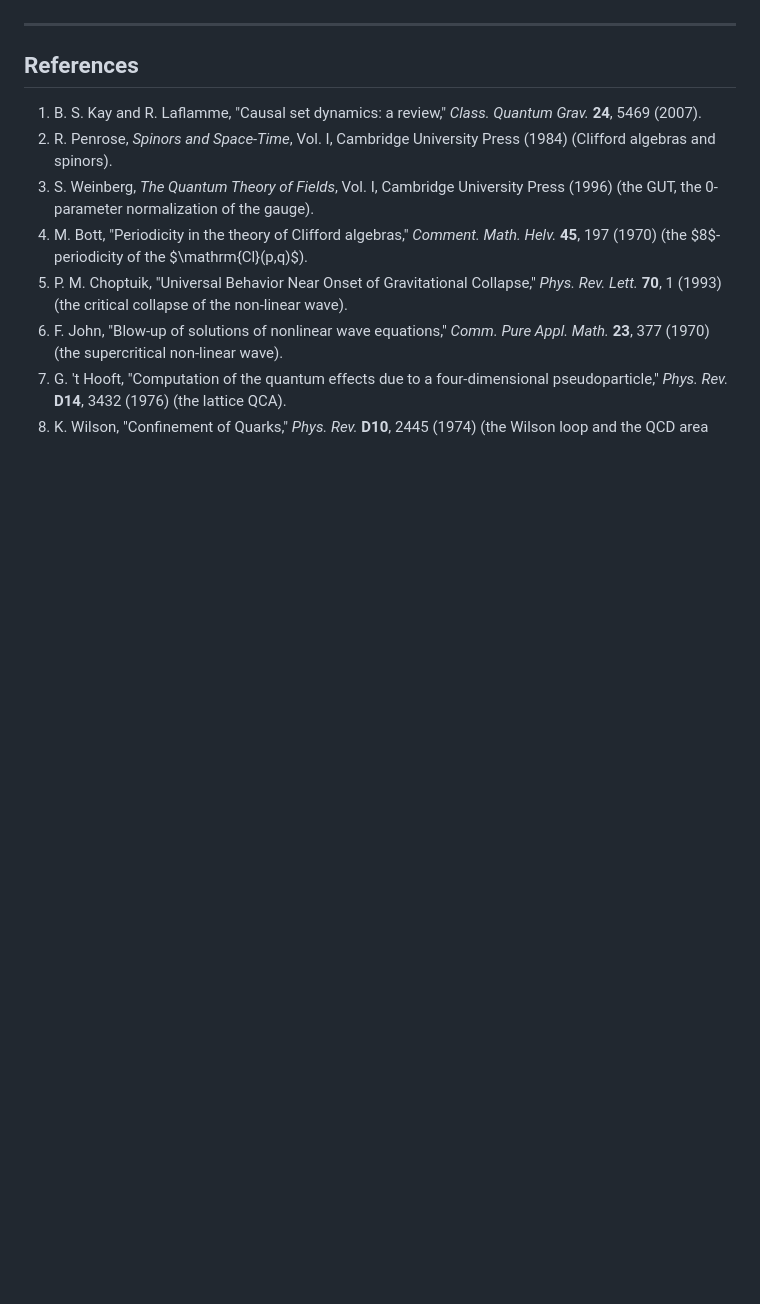
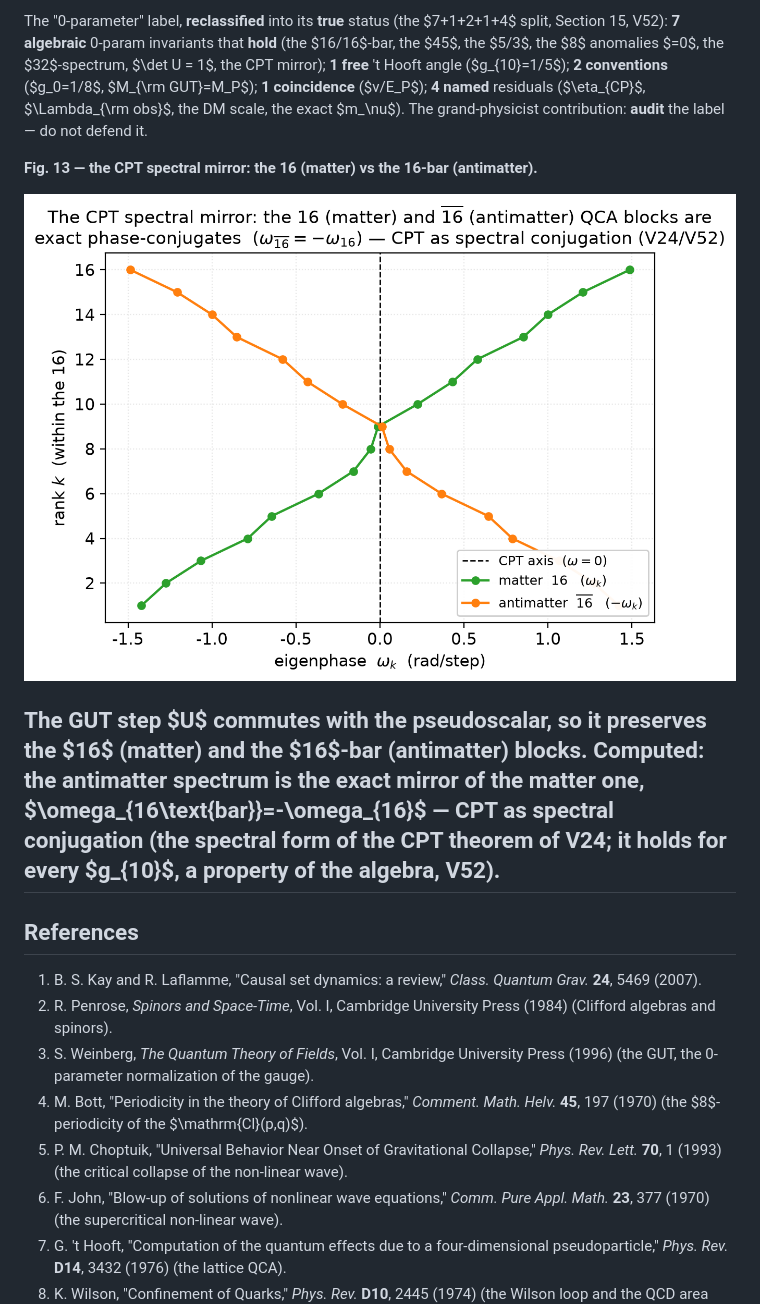
Before and after one commit to MohammedHAOUACH/CL10, a Markdown page: doc/publication.md, the part around one of its changes. GitHub-like rendering; pictures changed too: doc/figures/fig13_cpt_mirror.png (added); blank space fills up the shorter version.

```diff
--- a/doc/publication.md
+++ b/doc/publication.md
@@ -1350,3 +1379,22 @@ fields' $n\cdot Y^3$ contributions to the $[\mathrm{U}(1)]^3$ anomaly
+The "0-parameter" label, **reclassified** into its **true** status (the
+$7+1+2+1+4$ split, Section 15, V52): **7 algebraic** 0-param invariants that
+**hold** (the $16/16$-bar, the $45$, the $5/3$, the $8$ anomalies $=0$, the
+$32$-spectrum, $\det U = 1$, the CPT mirror); **1 free** 't Hooft angle
+($g_{10}=1/5$); **2 conventions** ($g_0=1/8$, $M_{\rm GUT}=M_P$); **1
+coincidence** ($v/E_P$); **4 named** residuals ($\eta_{CP}$, $\Lambda_{\rm
+obs}$, the DM scale, the exact $m_\nu$). The grand-physicist contribution:
+**audit** the label — do not defend it.
+
+**Fig. 13 — the CPT spectral mirror: the 16 (matter) vs the 16-bar (antimatter).**
+
+![The CPT spectral mirror.](figures/fig13_cpt_mirror.png)
+
+The GUT step $U$ **commutes** with the pseudoscalar, so it preserves the $16$
+(matter) and the $16$-bar (antimatter) blocks. Computed: the **antimatter**
+spectrum is the **exact mirror** of the **matter** one,
+$\omega_{16\text{bar}}=-\omega_{16}$ — **CPT as spectral conjugation** (the
+spectral form of the CPT theorem of V24; it holds for **every** $g_{10}$, a
+property of the **algebra**, V52).
 ---
 
 ## References
```
Also changed, not shown: other parts of doc/publication.md (+30 -1 lines), doc/figures/fig10_predictions_vs_obs.png (added), doc/figures/fig11_ladder_of_scales.png (added), doc/figures/fig12_parameter_audit.png (added), 2 other files.
